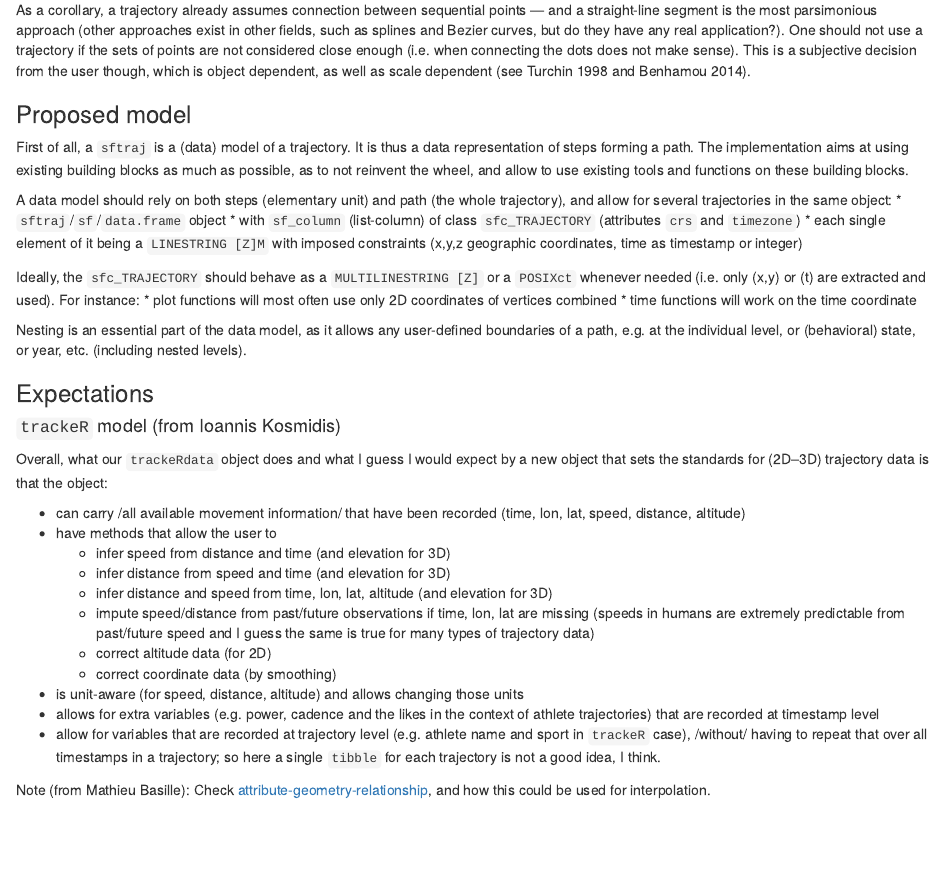
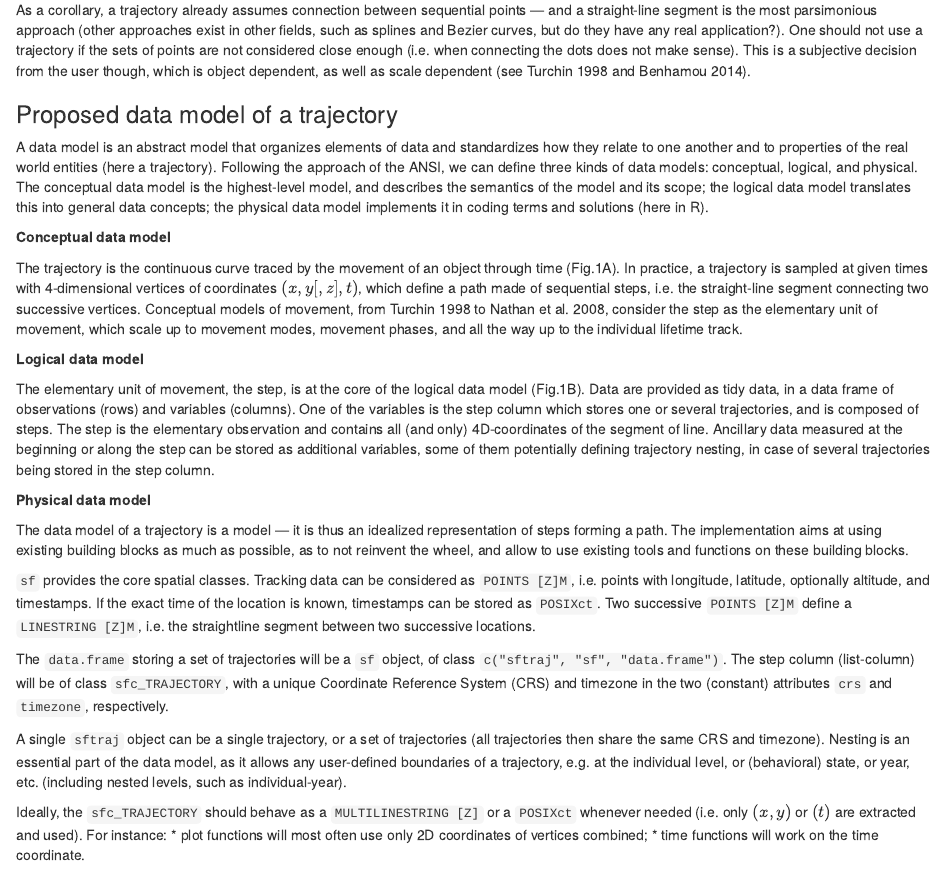
Before and after one commit to mablab/sftrack, an R Markdown document (proposal/proposal.Rmd): the page in a window 1100 px wide, from 730 px down. Rendered offline with R 4.5, knitr and Pandoc, with nearby package versions.

Commit message:
Data model.

```diff
--- a/proposal/proposal.Rmd
+++ b/proposal/proposal.Rmd
@@ -70,34 +70,76 @@ which is object dependent, as well as scale dependent (see Turchin
 1998 and Benhamou 2014).
 
 
-### Proposed model
+### Proposed data model of a trajectory
 
-First of all, a `sftraj` is a (data) model of a trajectory. It is thus
-a data representation of steps forming a path. The implementation aims
-at using existing building blocks as much as possible, as to not
-reinvent the wheel, and allow to use existing tools and functions on
-these building blocks.
+A data model is an abstract model that organizes elements of data and
+standardizes how they relate to one another and to properties of the
+real world entities (here a trajectory). Following the approach of the
+ANSI, we can define three kinds of data models: conceptual, logical,
+and physical. The conceptual data model is the highest-level model,
+and describes the semantics of the model and its scope; the logical
+data model translates this into general data concepts; the physical
+data model implements it in coding terms and solutions (here in R).
 
-A data model should rely on both steps (elementary unit) and path (the
-whole trajectory), and allow for several trajectories in the same
-object:
-  * `sftraj`/`sf`/`data.frame` object
-  * with `sf_column` (list-column) of class `sfc_TRAJECTORY`
-    (attributes `crs` and `timezone`)
-  * each single element of it being a `LINESTRING [Z]M` with imposed
-    constraints (x,y,z geographic coordinates, time as timestamp or
-    integer)
+**Conceptual data model**
+
+The trajectory is the continuous curve traced by the movement of an
+object through time (Fig.1A). In practice, a trajectory is sampled at
+given times with 4-dimensional vertices of coordinates $(x, y [, z],
+t)$, which define a path made of sequential steps, i.e. the
+straight-line segment connecting two successive vertices. Conceptual
+models of movement, from Turchin 1998 to Nathan et al. 2008, consider
+the step as the elementary unit of movement, which scale up to
+movement modes, movement phases, and all the way up to the individual
+lifetime track.
+
+**Logical data model**
+
+The elementary unit of movement, the step, is at the core of the
+logical data model (Fig.1B). Data are provided as tidy data, in a data
+frame of observations (rows) and variables (columns). One of the
+variables is the step column which stores one or several trajectories,
+and is composed of steps. The step is the elementary observation and
+contains all (and only) 4D-coordinates of the segment of
+line. Ancillary data measured at the beginning or along the step can
+be stored as additional variables, some of them potentially defining
+trajectory nesting, in case of several trajectories being stored in
+the step column.
+
+**Physical data model**
+
+The data model of a trajectory is a model — it is thus an idealized
+representation of steps forming a path. The implementation aims at
+using existing building blocks as much as possible, as to not reinvent
+the wheel, and allow to use existing tools and functions on these
+building blocks.
+
+`sf` provides the core spatial classes. Tracking data can be
+considered as `POINTS [Z]M`, i.e. points with longitude, latitude,
+optionally altitude, and timestamps. If the exact time of the location
+is known, timestamps can be stored as `POSIXct`. Two successive
+`POINTS [Z]M` define a `LINESTRING [Z]M`, i.e. the straightline
+segment between two successive locations.
+
+The `data.frame` storing a set of trajectories will be a `sf` object,
+of class `c("sftraj", "sf", "data.frame")`. The step column
+(list-column) will be of class `sfc_TRAJECTORY`, with a unique
+Coordinate Reference System (CRS) and timezone in the two (constant)
+attributes `crs` and `timezone`, respectively.
+
+A single `sftraj` object can be a single trajectory, or a set of
+trajectories (all trajectories then share the same CRS and
+timezone). Nesting is an essential part of the data model, as it
+allows any user-defined boundaries of a trajectory, e.g. at the
+individual level, or (behavioral) state, or year, etc. (including
+nested levels, such as individual-year).
 
 Ideally, the `sfc_TRAJECTORY` should behave as a `MULTILINESTRING [Z]`
-or a `POSIXct` whenever needed (i.e. only (x,y) or (t) are extracted
-and used). For instance:
+or a `POSIXct` whenever needed (i.e. only $(x,y)$ or $(t)$ are
+extracted and used). For instance:
   * plot functions will most often use only 2D coordinates of vertices
-    combined
-  * time functions will work on the time coordinate
-
-Nesting is an essential part of the data model, as it allows any
-user-defined boundaries of a path, e.g. at the individual level, or
-(behavioral) state, or year, etc. (including nested levels).
+    combined;
+  * time functions will work on the time coordinate.
 
 
 ### Expectations
```
Also changed, not shown: figures/data-model.png (added), figures/data-model.svg (added).
